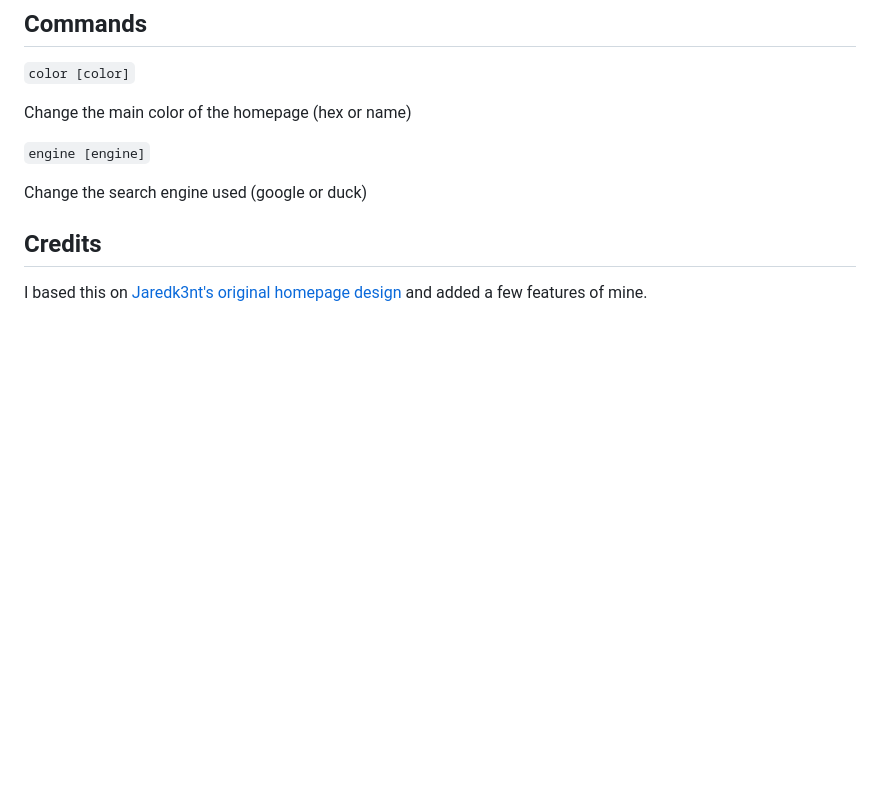
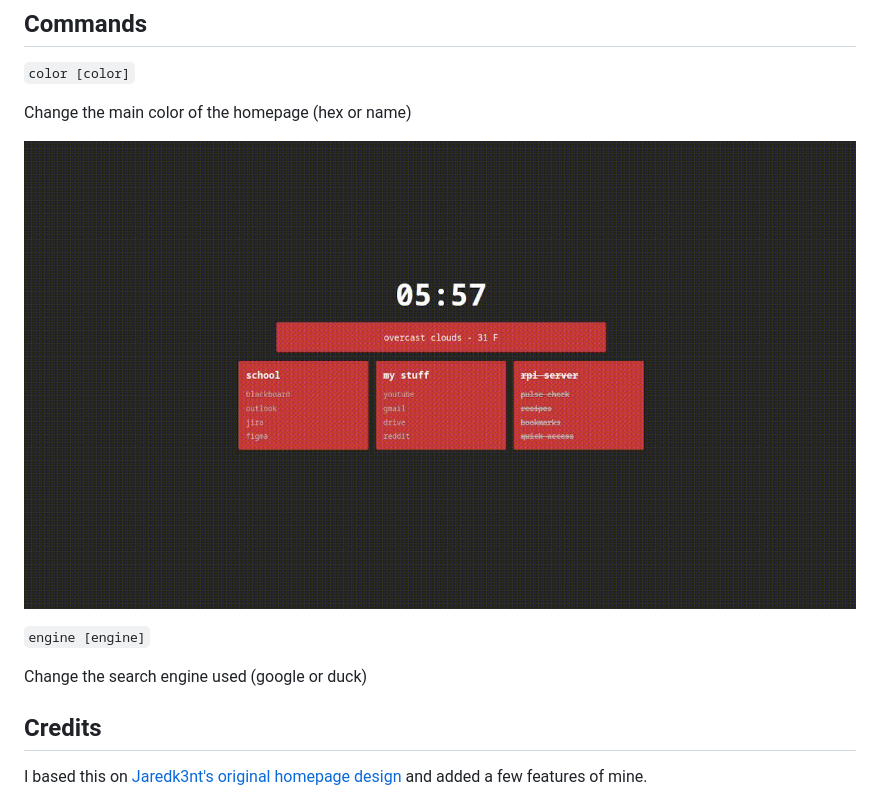
Before and after one commit to null-integer/homepage, a Markdown page: README.md, the part around the change. GitHub-like rendering; pictures changed too: demo.gif (added); blank space fills up the shorter version.

```diff
--- a/README.md
+++ b/README.md
@@ -105,6 +105,8 @@ Press the CTRL key to go to your bookmark url based on its name
 
 Change the main color of the homepage (hex or name)
 
+![demo](demo.gif)
+
 `engine [engine]`
 
 Change the search engine used (google or duck)
```
